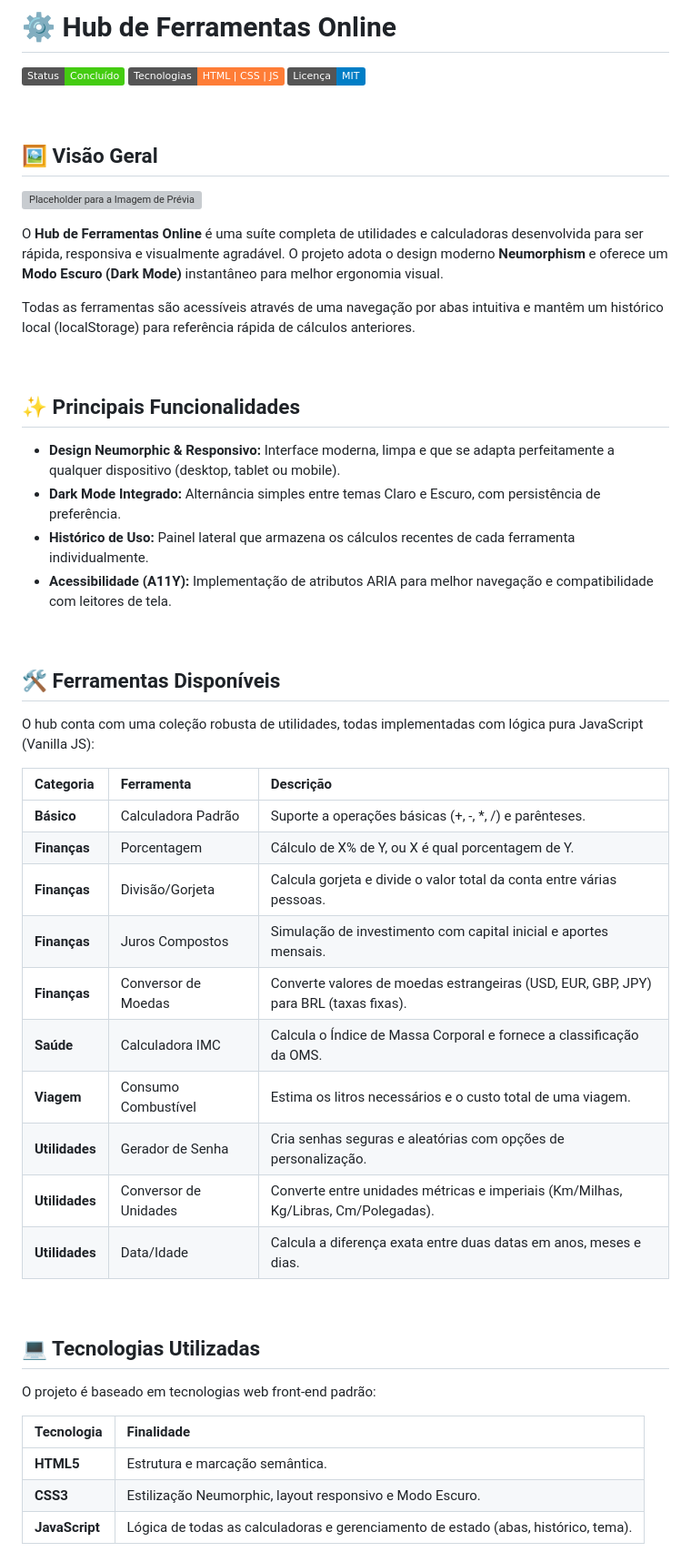
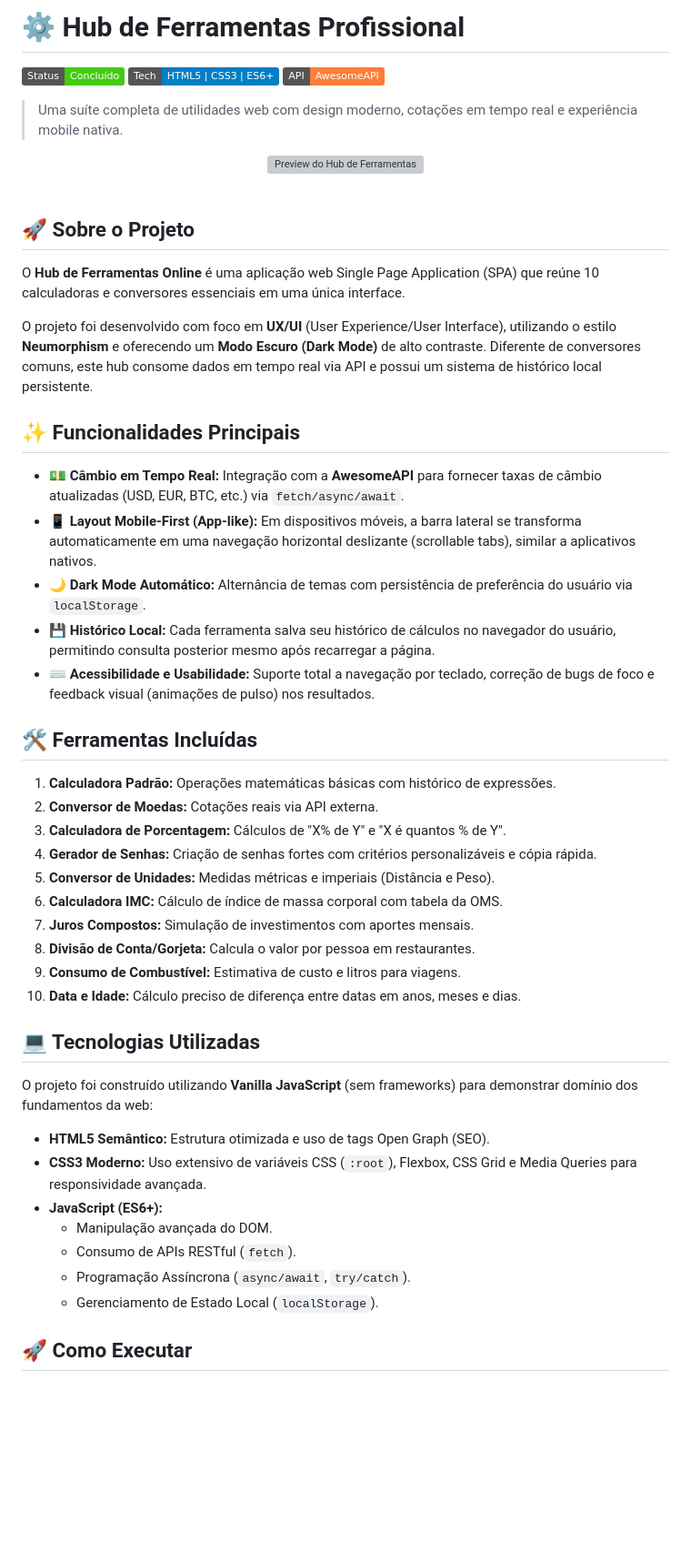
Before and after one commit to Xaropinhodlc/hub-ferramentas-online, a Markdown page: README.md, the part around one of its changes. Shown at 91% size. Rendered like a GitHub page; badges without logos; blank space fills up the shorter version; grey boxes are pictures that could not be loaded.

Commit message:
Revise README for project details and features
Updated project description, features, and technologies in README.

```diff
--- a/README.md
+++ b/README.md
@@ -1,58 +1,55 @@
-# ⚙️ Hub de Ferramentas Online
+# ⚙️ Hub de Ferramentas Profissional
 
-[![Status do Projeto](https://img.shields.io/badge/Status-Concluído-brightgreen)](URL_DA_DEMO_AQUI)
-[![Tecnologias](https://img.shields.io/badge/Tecnologias-HTML%20%7C%20CSS%20%7C%20JS-orange)](./)
-[![Licença MIT](https://img.shields.io/badge/Licença-MIT-blue)](LICENSE)
+![Status do Projeto](https://img.shields.io/badge/Status-Concluído-brightgreen)
+![Tecnologias](https://img.shields.io/badge/Tech-HTML5%20%7C%20CSS3%20%7C%20ES6+-blue)
+![API](https://img.shields.io/badge/API-AwesomeAPI-orange)
+
+> Uma suíte completa de utilidades web com design moderno, cotações em tempo real e experiência mobile nativa.
+
+<div align="center">
+  <img src="https://xaropinhodlc.github.io/hub-ferramentas-online/Preview.png" alt="Preview do Hub de Ferramentas" width="100%">
+</div>
 
 <br>
 
-## 🖼️ Visão Geral
+## 🚀 Sobre o Projeto
 
-![Placeholder para a Imagem de Prévia](https://xaropinhodlc.github.io/hub-ferramentas-online/Preview.png)
+O **Hub de Ferramentas Online** é uma aplicação web Single Page Application (SPA) que reúne 10 calculadoras e conversores essenciais em uma única interface.
 
-O **Hub de Ferramentas Online** é uma suíte completa de utilidades e calculadoras desenvolvida para ser rápida, responsiva e visualmente agradável. O projeto adota o design moderno **Neumorphism** e oferece um **Modo Escuro (Dark Mode)** instantâneo para melhor ergonomia visual.
+O projeto foi desenvolvido com foco em **UX/UI** (User Experience/User Interface), utilizando o estilo **Neumorphism** e oferecendo um **Modo Escuro (Dark Mode)** de alto contraste. Diferente de conversores comuns, este hub consome dados em tempo real via API e possui um sistema de histórico local persistente.
 
-Todas as ferramentas são acessíveis através de uma navegação por abas intuitiva e mantêm um histórico local (localStorage) para referência rápida de cálculos anteriores.
+## ✨ Funcionalidades Principais
 
-<br>
+* **💵 Câmbio em Tempo Real:** Integração com a **AwesomeAPI** para fornecer taxas de câmbio atualizadas (USD, EUR, BTC, etc.) via `fetch/async/await`.
+* **📱 Layout Mobile-First (App-like):** Em dispositivos móveis, a barra lateral se transforma automaticamente em uma navegação horizontal deslizante (scrollable tabs), similar a aplicativos nativos.
+* **🌙 Dark Mode Automático:** Alternância de temas com persistência de preferência do usuário via `localStorage`.
+* **💾 Histórico Local:** Cada ferramenta salva seu histórico de cálculos no navegador do usuário, permitindo consulta posterior mesmo após recarregar a página.
+* **⌨️ Acessibilidade e Usabilidade:** Suporte total a navegação por teclado, correção de bugs de foco e feedback visual (animações de pulso) nos resultados.
 
-## ✨ Principais Funcionalidades
+## 🛠️ Ferramentas Incluídas
 
-* **Design Neumorphic & Responsivo:** Interface moderna, limpa e que se adapta perfeitamente a qualquer dispositivo (desktop, tablet ou mobile).
-* **Dark Mode Integrado:** Alternância simples entre temas Claro e Escuro, com persistência de preferência.
-* **Histórico de Uso:** Painel lateral que armazena os cálculos recentes de cada ferramenta individualmente.
-* **Acessibilidade (A11Y):** Implementação de atributos ARIA para melhor navegação e compatibilidade com leitores de tela.
-
-<br>
-
-## 🛠️ Ferramentas Disponíveis
-
-O hub conta com uma coleção robusta de utilidades, todas implementadas com lógica pura JavaScript (Vanilla JS):
-
-| Categoria | Ferramenta | Descrição |
-| :--- | :--- | :--- |
-| **Básico** | Calculadora Padrão | Suporte a operações básicas (+, -, *, /) e parênteses. |
-| **Finanças** | Porcentagem | Cálculo de X% de Y, ou X é qual porcentagem de Y. |
-| **Finanças** | Divisão/Gorjeta | Calcula gorjeta e divide o valor total da conta entre várias pessoas. |
-| **Finanças** | Juros Compostos | Simulação de investimento com capital inicial e aportes mensais. |
-| **Finanças** | Conversor de Moedas | Converte valores de moedas estrangeiras (USD, EUR, GBP, JPY) para BRL (taxas fixas). |
-| **Saúde** | Calculadora IMC | Calcula o Índice de Massa Corporal e fornece a classificação da OMS. |
-| **Viagem** | Consumo Combustível | Estima os litros necessários e o custo total de uma viagem. |
-| **Utilidades** | Gerador de Senha | Cria senhas seguras e aleatórias com opções de personalização. |
-| **Utilidades** | Conversor de Unidades | Converte entre unidades métricas e imperiais (Km/Milhas, Kg/Libras, Cm/Polegadas). |
-| **Utilidades** | Data/Idade | Calcula a diferença exata entre duas datas em anos, meses e dias. |
-
-<br>
+1.  **Calculadora Padrão:** Operações matemáticas básicas com histórico de expressões.
+2.  **Conversor de Moedas:** Cotações reais via API externa.
+3.  **Calculadora de Porcentagem:** Cálculos de "X% de Y" e "X é quantos % de Y".
+4.  **Gerador de Senhas:** Criação de senhas fortes com critérios personalizáveis e cópia rápida.
+5.  **Conversor de Unidades:** Medidas métricas e imperiais (Distância e Peso).
+6.  **Calculadora IMC:** Cálculo de índice de massa corporal com tabela da OMS.
+7.  **Juros Compostos:** Simulação de investimentos com aportes mensais.
+8.  **Divisão de Conta/Gorjeta:** Calcula o valor por pessoa em restaurantes.
+9.  **Consumo de Combustível:** Estimativa de custo e litros para viagens.
+10. **Data e Idade:** Cálculo preciso de diferença entre datas em anos, meses e dias.
 
 ## 💻 Tecnologias Utilizadas
 
-O projeto é baseado em tecnologias web front-end padrão:
+O projeto foi construído utilizando **Vanilla JavaScript** (sem frameworks) para demonstrar domínio dos fundamentos da web:
 
-| Tecnologia | Finalidade |
-| :--- | :--- |
-| **HTML5** | Estrutura e marcação semântica. |
-| **CSS3** | Estilização Neumorphic, layout responsivo e Modo Escuro. |
-| **JavaScript** | Lógica de todas as calculadoras e gerenciamento de estado (abas, histórico, tema). |
+* **HTML5 Semântico:** Estrutura otimizada e uso de tags Open Graph (SEO).
+* **CSS3 Moderno:** Uso extensivo de variáveis CSS (`:root`), Flexbox, CSS Grid e Media Queries para responsividade avançada.
+* **JavaScript (ES6+):**
+    * Manipulação avançada do DOM.
+    * Consumo de APIs RESTful (`fetch`).
+    * Programação Assíncrona (`async/await`, `try/catch`).
+    * Gerenciamento de Estado Local (`localStorage`).
 
-<br>
+## 🚀 Como Executar
 
```
Also changed, not shown: other parts of README.md (+6 -36 lines).
